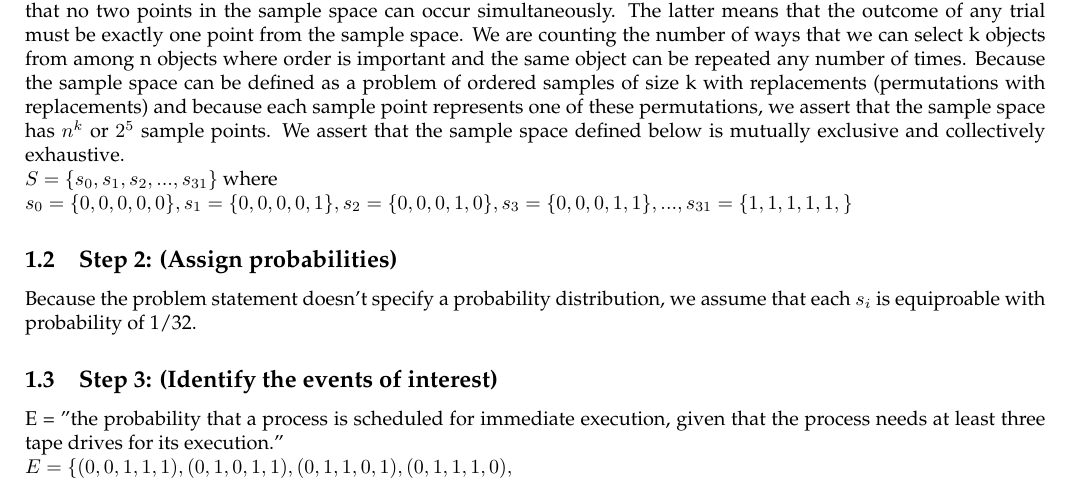
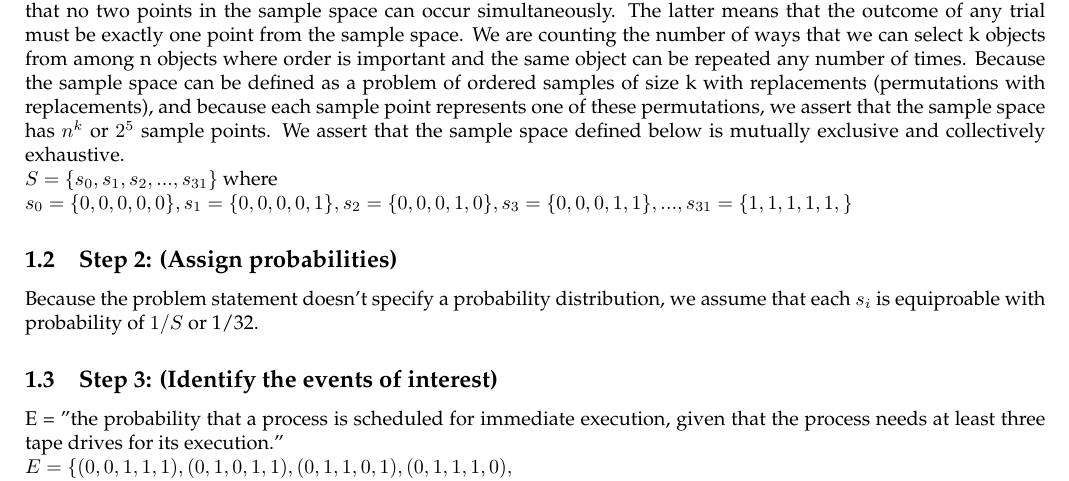
Before and after one commit to luther07/TRIVENDI-1982, a LaTeX problem sheet (Example-1.1.tex): part of the page, cut so that both start at the same text. Compiled offline with pdfLaTeX.

Commit message:
small edit

```diff
--- a/Example-1.1.tex
+++ b/Example-1.1.tex
@@ -27,14 +27,14 @@ The points in the chosen sample space must be mutually exclusive and collectivel
 no two points in the sample space can occur simultaneously. The latter means that the outcome of any trial must be
 exactly one point from the sample space. We are counting the number of ways that we can select k objects from among n
 objects where order is important and the same object can be repeated any number of times. Because the sample space
-can be defined as a problem of ordered samples of size k with replacements (permutations with replacements) and because each sample point represents one of these
-permutations, we assert that the sample space has $ n^{k} $ or $ 2^{5} $ sample points. We assert that the sample
+can be defined as a problem of ordered samples of size k with replacements (permutations with replacements), and
+because each sample point represents one of these permutations, we assert that the sample space has $ n^{k} $ or $ 2^{5} $ sample points. We assert that the sample
 space defined below is mutually exclusive and collectively exhaustive. \newline
 $ S = \{s_{0}, s_{1}, s_{2},..., s_{31}\} $ where \newline
 $ s_{0} = \{0,0,0,0,0\}, s_{1} = \{0,0,0,0,1\}, s_{2} = \{0,0,0,1,0\}, s_{3} = \{0,0,0,1,1\},..., s_{31} = \{1,1,1,1,1,\} $
 \subsection{Step 2: (Assign probabilities)}
 Because the problem statement doesn't specify a probability distribution, we assume that each $ s_{i} $ is
-equiproable with probability of 1/32.
+equiproable with probability of $ 1/S $ or 1/32.
 \subsection{Step 3: (Identify the events of interest)}
 E = "the probability that a process is scheduled for immediate execution, given that the process needs at least
 three tape drives for its execution." \newline
```
